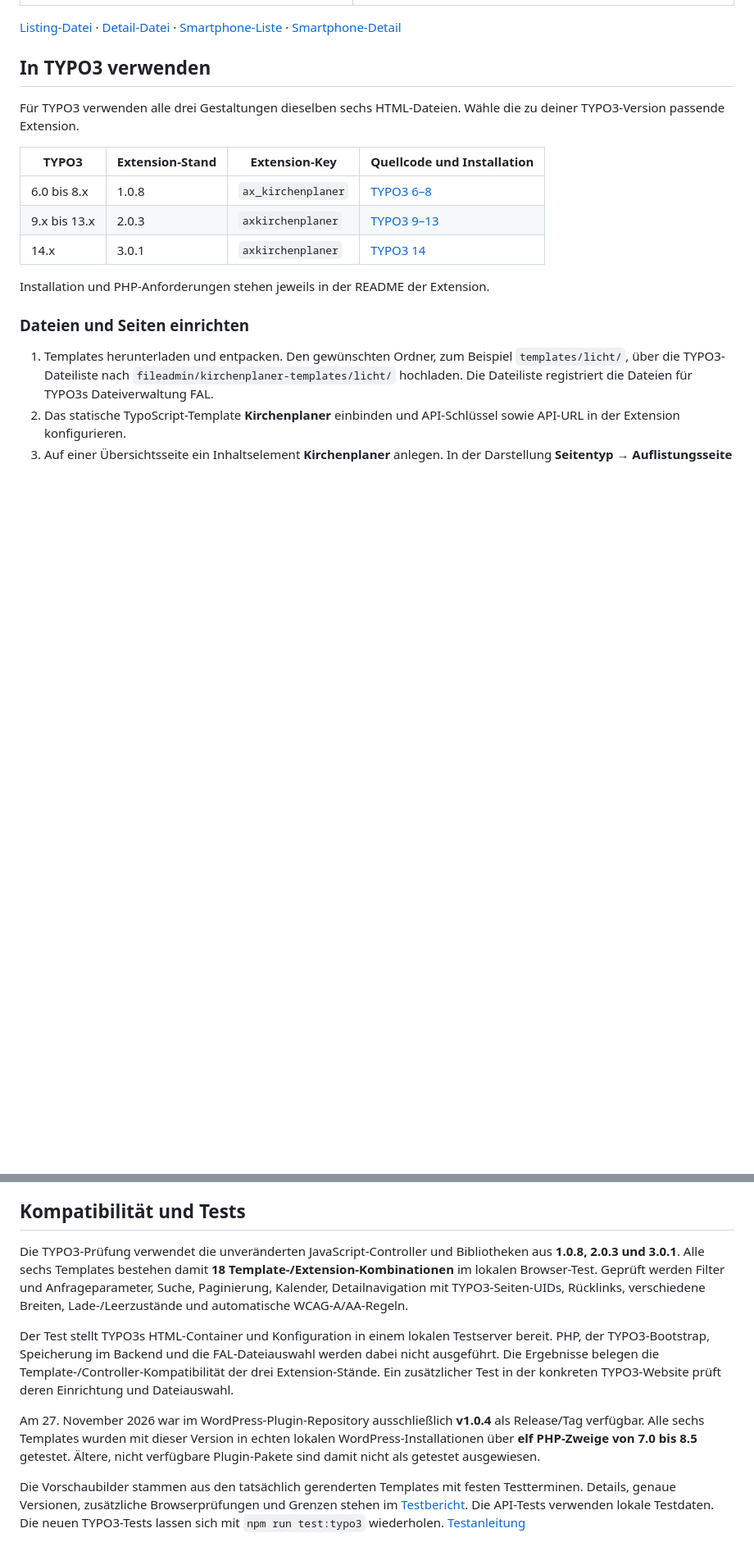
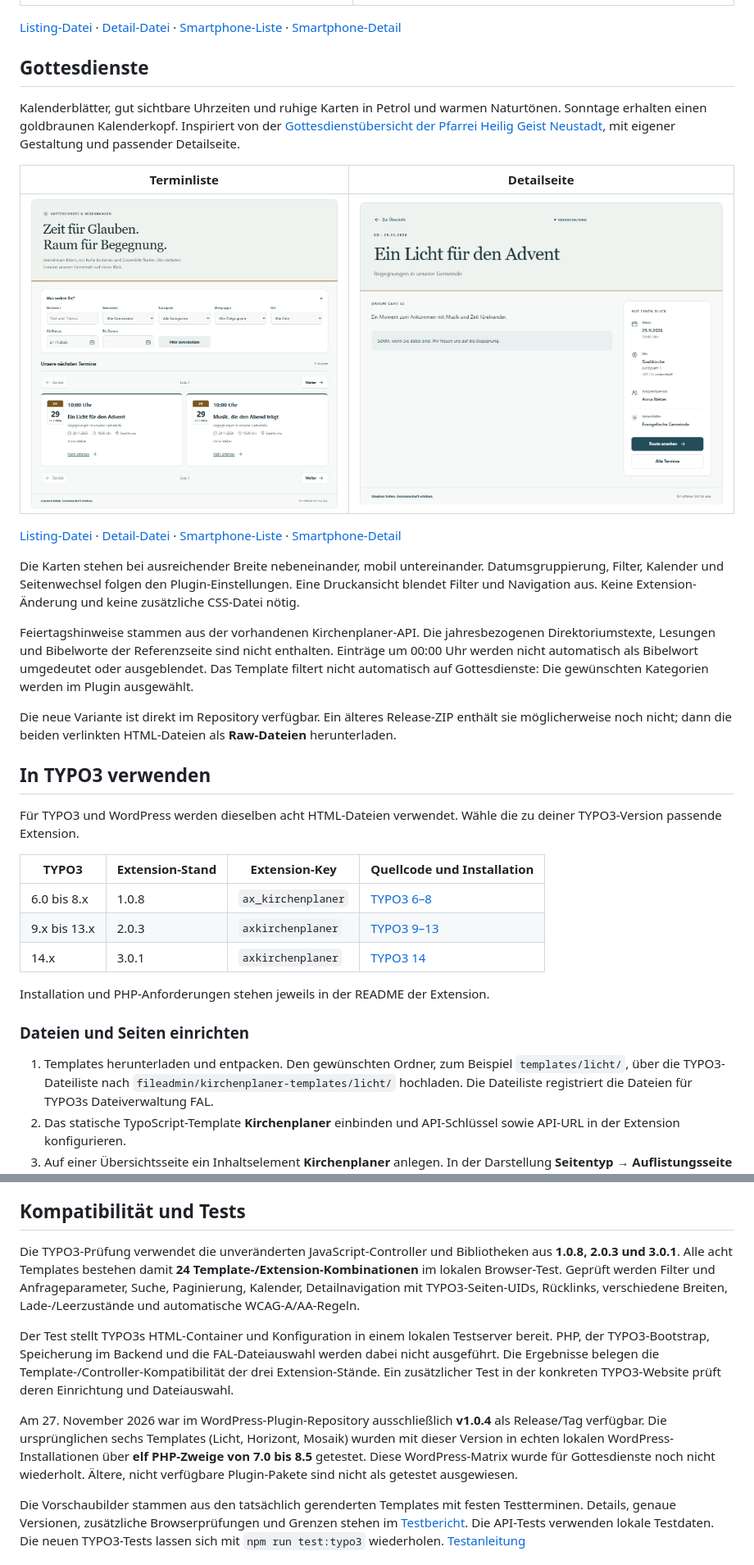
Before and after one commit to eduardkosel/kirchenplaner-templates, a Markdown page: README.md, 2 parts joined by grey strips. Shown at 82% size. GitHub-like rendering; pictures changed too: preview/gottesdienste-detail.png (added), preview/gottesdienste-listing.png (added); blank space fills up the shorter version.

Commit message:
Add Gottesdienste calendar templates with previews and controller tests

```diff
--- a/README.md
+++ b/README.md
@@ -34,9 +34,25 @@ Lavendel, Salbei und warme Sandtöne treffen auf ein lebendiges Kartenlayout. F
 
 [Listing-Datei](templates/mosaik/listing.html) · [Detail-Datei](templates/mosaik/detail.html) · [Smartphone-Liste](preview/mosaik-listing-mobile.png) · [Smartphone-Detail](preview/mosaik-detail-mobile.png)
 
+## Gottesdienste
+
+Kalenderblätter, gut sichtbare Uhrzeiten und ruhige Karten in Petrol und warmen Naturtönen. Sonntage erhalten einen goldbraunen Kalenderkopf. Inspiriert von der [Gottesdienstübersicht der Pfarrei Heilig Geist Neustadt](https://www.pfarrei-nw-heilig-geist.de/gottesdienste/), mit eigener Gestaltung und passender Detailseite.
+
+| Terminliste | Detailseite |
+| --- | --- |
+| [![Gottesdienste – Terminliste](preview/gottesdienste-listing.png)](preview/gottesdienste-listing.png) | [![Gottesdienste – Detailseite](preview/gottesdienste-detail.png)](preview/gottesdienste-detail.png) |
+
+[Listing-Datei](templates/gottesdienste/listing.html) · [Detail-Datei](templates/gottesdienste/detail.html) · [Smartphone-Liste](preview/gottesdienste-listing-mobile.png) · [Smartphone-Detail](preview/gottesdienste-detail-mobile.png)
+
+Die Karten stehen bei ausreichender Breite nebeneinander, mobil untereinander. Datumsgruppierung, Filter, Kalender und Seitenwechsel folgen den Plugin-Einstellungen. Eine Druckansicht blendet Filter und Navigation aus. Keine Extension-Änderung und keine zusätzliche CSS-Datei nötig.
+
+Feiertagshinweise stammen aus der vorhandenen Kirchenplaner-API. Die jahresbezogenen Direktoriumstexte, Lesungen und Bibelworte der Referenzseite sind nicht enthalten. Einträge um 00:00 Uhr werden nicht automatisch als Bibelwort umgedeutet oder ausgeblendet. Das Template filtert nicht automatisch auf Gottesdienste: Die gewünschten Kategorien werden im Plugin ausgewählt.
+
+Die neue Variante ist direkt im Repository verfügbar. Ein älteres Release-ZIP enthält sie möglicherweise noch nicht; dann die beiden verlinkten HTML-Dateien als **Raw-Dateien** herunterladen.
+
 ## In TYPO3 verwenden
 
-Für TYPO3 verwenden alle drei Gestaltungen dieselben sechs HTML-Dateien. Wähle die zu deiner TYPO3-Version passende Extension.
+Für TYPO3 und WordPress werden dieselben acht HTML-Dateien verwendet. Wähle die zu deiner TYPO3-Version passende Extension.
 
 | TYPO3 | Extension-Stand | Extension-Key | Quellcode und Installation |
 | --- | --- | --- | --- |
@@ -98,11 +114,11 @@ CSS-Regeln sind auf `.kpt` beschränkt. Die vorhandenen AngularJS-Bindings und C
 
 ## Kompatibilität und Tests
 
-Die TYPO3-Prüfung verwendet die unveränderten JavaScript-Controller und Bibliotheken aus **1.0.8, 2.0.3 und 3.0.1**. Alle sechs Templates bestehen damit **18 Template-/Extension-Kombinationen** im lokalen Browser-Test. Geprüft werden Filter und Anfrageparameter, Suche, Paginierung, Kalender, Detailnavigation mit TYPO3-Seiten-UIDs, Rücklinks, verschiedene Breiten, Lade-/Leerzustände und automatische WCAG-A/AA-Regeln.
+Die TYPO3-Prüfung verwendet die unveränderten JavaScript-Controller und Bibliotheken aus **1.0.8, 2.0.3 und 3.0.1**. Alle acht Templates bestehen damit **24 Template-/Extension-Kombinationen** im lokalen Browser-Test. Geprüft werden Filter und Anfrageparameter, Suche, Paginierung, Kalender, Detailnavigation mit TYPO3-Seiten-UIDs, Rücklinks, verschiedene Breiten, Lade-/Leerzustände und automatische WCAG-A/AA-Regeln.
 
 Der Test stellt TYPO3s HTML-Container und Konfiguration in einem lokalen Testserver bereit. PHP, der TYPO3-Bootstrap, Speicherung im Backend und die FAL-Dateiauswahl werden dabei nicht ausgeführt. Die Ergebnisse belegen die Template-/Controller-Kompatibilität der drei Extension-Stände. Ein zusätzlicher Test in der konkreten TYPO3-Website prüft deren Einrichtung und Dateiauswahl.
 
-Am 27. November 2026 war im WordPress-Plugin-Repository ausschließlich **v1.0.4** als Release/Tag verfügbar. Alle sechs Templates wurden mit dieser Version in echten lokalen WordPress-Installationen über **elf PHP-Zweige von 7.0 bis 8.5** getestet. Ältere, nicht verfügbare Plugin-Pakete sind damit nicht als getestet ausgewiesen.
+Am 27. November 2026 war im WordPress-Plugin-Repository ausschließlich **v1.0.4** als Release/Tag verfügbar. Die ursprünglichen sechs Templates (Licht, Horizont, Mosaik) wurden mit dieser Version in echten lokalen WordPress-Installationen über **elf PHP-Zweige von 7.0 bis 8.5** getestet. Diese WordPress-Matrix wurde für Gottesdienste noch nicht wiederholt. Ältere, nicht verfügbare Plugin-Pakete sind nicht als getestet ausgewiesen.
 
 Die Vorschaubilder stammen aus den tatsächlich gerenderten Templates mit festen Testterminen. Details, genaue Versionen, zusätzliche Browserprüfungen und Grenzen stehen im [Testbericht](TESTBERICHT.md). Die API-Tests verwenden lokale Testdaten. Die neuen TYPO3-Tests lassen sich mit `npm run test:typo3` wiederholen. [Testanleitung](tests/README.md#typo3-controller-matrix)
 
```
Also changed, not shown: other parts of README.md (+1 -1 lines), TESTBERICHT.md (+12 -4 lines), preview/README.md (+8 -0 lines), preview/gottesdienste-detail-mobile.png (added), preview/gottesdienste-listing-mobile.png (added), 6 other files.
